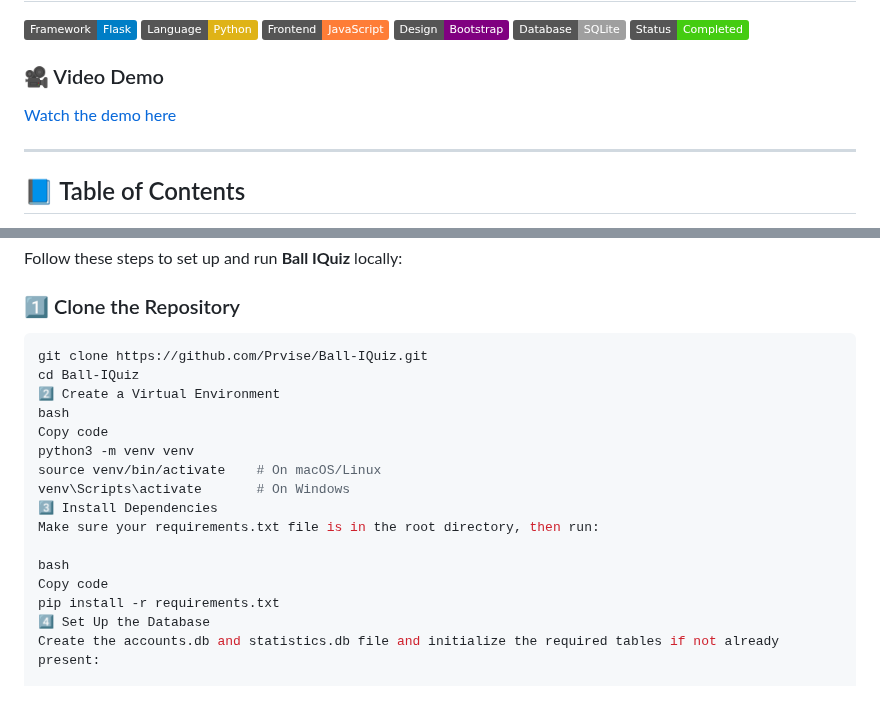
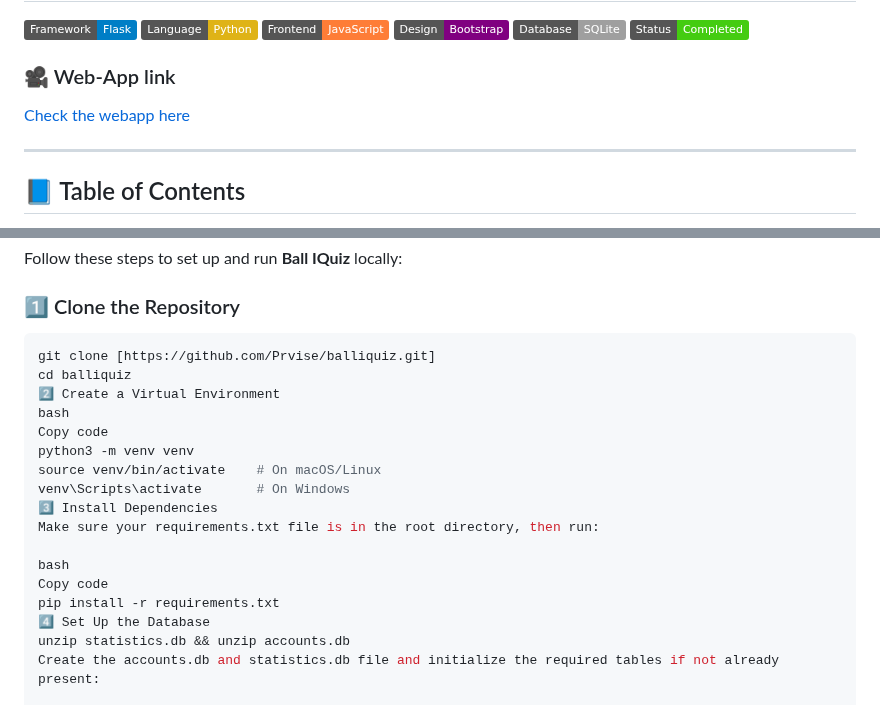
Before and after one commit to Prvise/balliquiz, a Markdown page: README.md, 2 parts joined by grey strips. Rendered like a GitHub page; badges without logos.

Commit message:
Revise web app link and repository clone instructions
Updated links and instructions in README.md.

````diff
--- a/README.md
+++ b/README.md
@@ -7,8 +7,8 @@
 ![SQLite](https://img.shields.io/badge/Database-SQLite-lightgrey?logo=sqlite)
 ![Status](https://img.shields.io/badge/Status-Completed-success)
 
-### 🎥 Video Demo
-[Watch the demo here](https://www.youtube.com/watch?v=-RMKTouQH4A)
+### 🎥 Web-App link
+[Check the webapp here](https://balliquiz-1.onrender.com/)
 
 ---
 
@@ -183,8 +183,8 @@ Follow these steps to set up and run **Ball IQuiz** locally:
 
 ### 1️⃣ Clone the Repository
 ```bash
-git clone https://github.com/Prvise/Ball-IQuiz.git
-cd Ball-IQuiz
+git clone [https://github.com/Prvise/balliquiz.git]
+cd balliquiz
 2️⃣ Create a Virtual Environment
 bash
 Copy code
@@ -198,6 +198,7 @@ bash
 Copy code
 pip install -r requirements.txt
 4️⃣ Set Up the Database
+unzip statistics.db && unzip accounts.db
 Create the accounts.db and statistics.db file and initialize the required tables if not already present:
 
 bash
````
